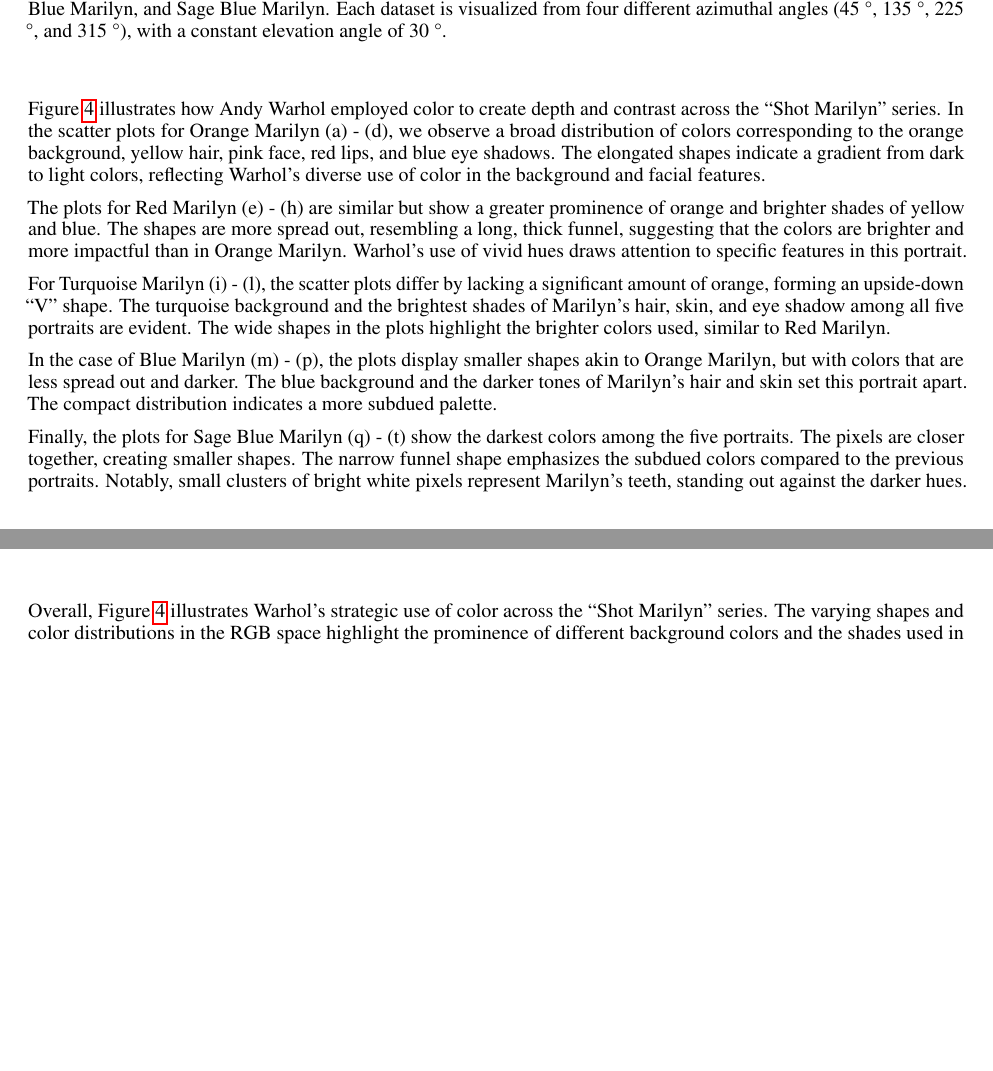
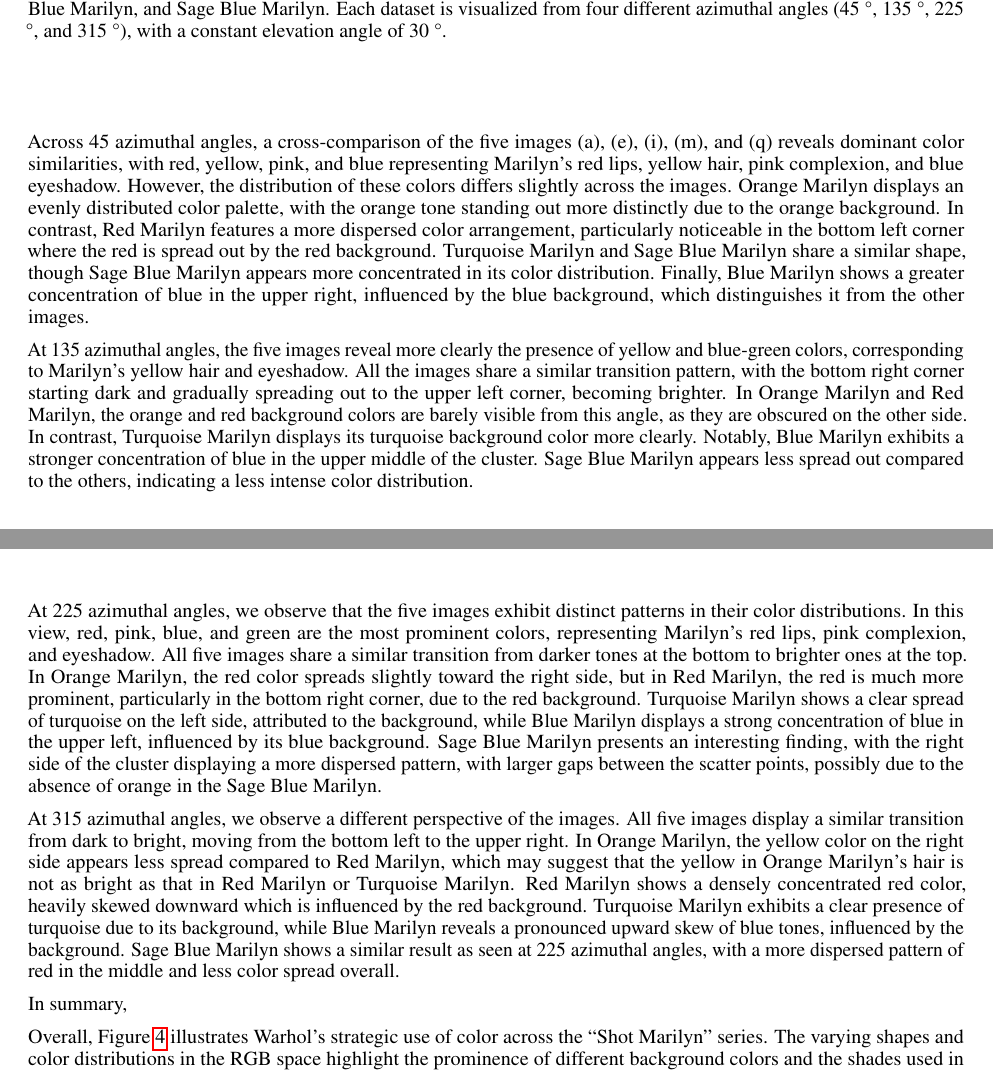
Before and after one commit to GitData-GA/shot-marilyns-analysis, a LaTeX paper (main.tex): two parts of pages 7 and 8 of 16 before the commit and two parts of pages 7 and 8 of 17 after it, joined at a grey line, cut so that both start at the same text, the shorter picture padded with empty space. Compiled offline with pdfLaTeX.

Commit message:
Add files via upload

```diff
--- a/main.tex
+++ b/main.tex
@@ -663,15 +659,17 @@ within the images.
   \label{fig:all_marilyn_original_scatter}
 \end{figure}
 
-Figure~\ref{fig:all_marilyn_original_scatter} illustrates how Andy Warhol employed color to create depth and contrast across the “Shot Marilyn” series. In the scatter plots for Orange Marilyn (a) - (d), we observe a broad distribution of colors corresponding to the orange background, yellow hair, pink face, red lips, and blue eye shadows. The elongated shapes indicate a gradient from dark to light colors, reflecting Warhol’s diverse use of color in the background and facial features.
 
-The plots for Red Marilyn (e) - (h) are similar but show a greater prominence of orange and brighter shades of yellow and blue. The shapes are more spread out, resembling a long, thick funnel, suggesting that the colors are brighter and more impactful than in Orange Marilyn. Warhol’s use of vivid hues draws attention to specific features in this portrait.
+Across 45 azimuthal angles, a cross-comparison of the five images (a), (e), (i), (m), and (q) reveals dominant color similarities, with red, yellow, pink, and blue representing Marilyn’s red lips, yellow hair, pink complexion, and blue eyeshadow. However, the distribution of these colors differs slightly across the images. Orange Marilyn displays an evenly distributed color palette, with the orange tone standing out more distinctly due to the orange background. In contrast, Red Marilyn features a more dispersed color arrangement, particularly noticeable in the bottom left corner where the red is spread out by the red background. Turquoise Marilyn and Sage Blue Marilyn share a similar shape, though Sage Blue Marilyn appears more concentrated in its color distribution. Finally, Blue Marilyn shows a greater concentration of blue in the upper right, influenced by the blue background, which distinguishes it from the other images.
 
-For Turquoise Marilyn (i) - (l), the scatter plots differ by lacking a significant amount of orange, forming an upside-down “V” shape. The turquoise background and the brightest shades of Marilyn’s hair, skin, and eye shadow among all five portraits are evident. The wide shapes in the plots highlight the brighter colors used, similar to Red Marilyn.
+At 135 azimuthal angles, the five images reveal more clearly the presence of yellow and blue-green colors, corresponding to Marilyn’s yellow hair and eyeshadow. All the images share a similar transition pattern, with the bottom right corner starting dark and gradually spreading out to the upper left corner, becoming brighter. In Orange Marilyn and Red Marilyn, the orange and red background colors are barely visible from this angle, as they are obscured on the other side. In contrast, Turquoise Marilyn displays its turquoise background color more clearly. Notably, Blue Marilyn exhibits a stronger concentration of blue in the upper middle of the cluster. Sage Blue Marilyn appears less spread out compared to the others, indicating a less intense color distribution.
 
-In the case of Blue Marilyn (m) - (p), the plots display smaller shapes akin to Orange Marilyn, but with colors that are less spread out and darker. The blue background and the darker tones of Marilyn’s hair and skin set this portrait apart. The compact distribution indicates a more subdued palette.
+At 225 azimuthal angles, we observe that the five images exhibit distinct patterns in their color distributions. In this view, red, pink, blue, and green are the most prominent colors, representing Marilyn’s red lips, pink complexion, and eyeshadow. All five images share a similar transition from darker tones at the bottom to brighter ones at the top. In Orange Marilyn, the red color spreads slightly toward the right side, but in Red Marilyn, the red is much more prominent, particularly in the bottom right corner, due to the red background. Turquoise Marilyn shows a clear spread of turquoise on the left side, attributed to the background, while Blue Marilyn displays a strong concentration of blue in the upper left, influenced by its blue background. Sage Blue Marilyn presents an interesting finding, with the right side of the cluster displaying a more dispersed pattern, with larger gaps between the scatter points, possibly due to the absence of orange in the Sage Blue Marilyn.
 
-Finally, the plots for Sage Blue Marilyn (q) - (t) show the darkest colors among the five portraits. The pixels are closer together, creating smaller shapes. The narrow funnel shape emphasizes the subdued colors compared to the previous portraits. Notably, small clusters of bright white pixels represent Marilyn’s teeth, standing out against the darker hues.
+At 315 azimuthal angles, we observe a different perspective of the images. All five images display a similar transition from dark to bright, moving from the bottom left to the upper right. In Orange Marilyn, the yellow color on the right side appears less spread compared to Red Marilyn, which may suggest that the yellow in Orange Marilyn’s hair is not as bright as that in Red Marilyn or Turquoise Marilyn. Red Marilyn shows a densely concentrated red color, heavily skewed downward which is influenced by the red background. Turquoise Marilyn exhibits a clear presence of turquoise due to its background, while Blue Marilyn reveals a pronounced upward skew of blue tones, influenced by the background. Sage Blue Marilyn shows a similar result as seen at 225 azimuthal angles, with a more dispersed pattern of red in the middle and less color spread overall.
+
+
+In summary,
 
 Overall, Figure~\ref{fig:all_marilyn_original_scatter} illustrates Warhol’s strategic use of color across the “Shot Marilyn” series. The varying shapes and color distributions in the RGB space highlight the prominence of different background colors and the shades used in Marilyn’s features, offering insight into the visual dynamics and artistic techniques employed in each painting.
 
```
Also changed, not shown: main.tex (6 more changed lines).
